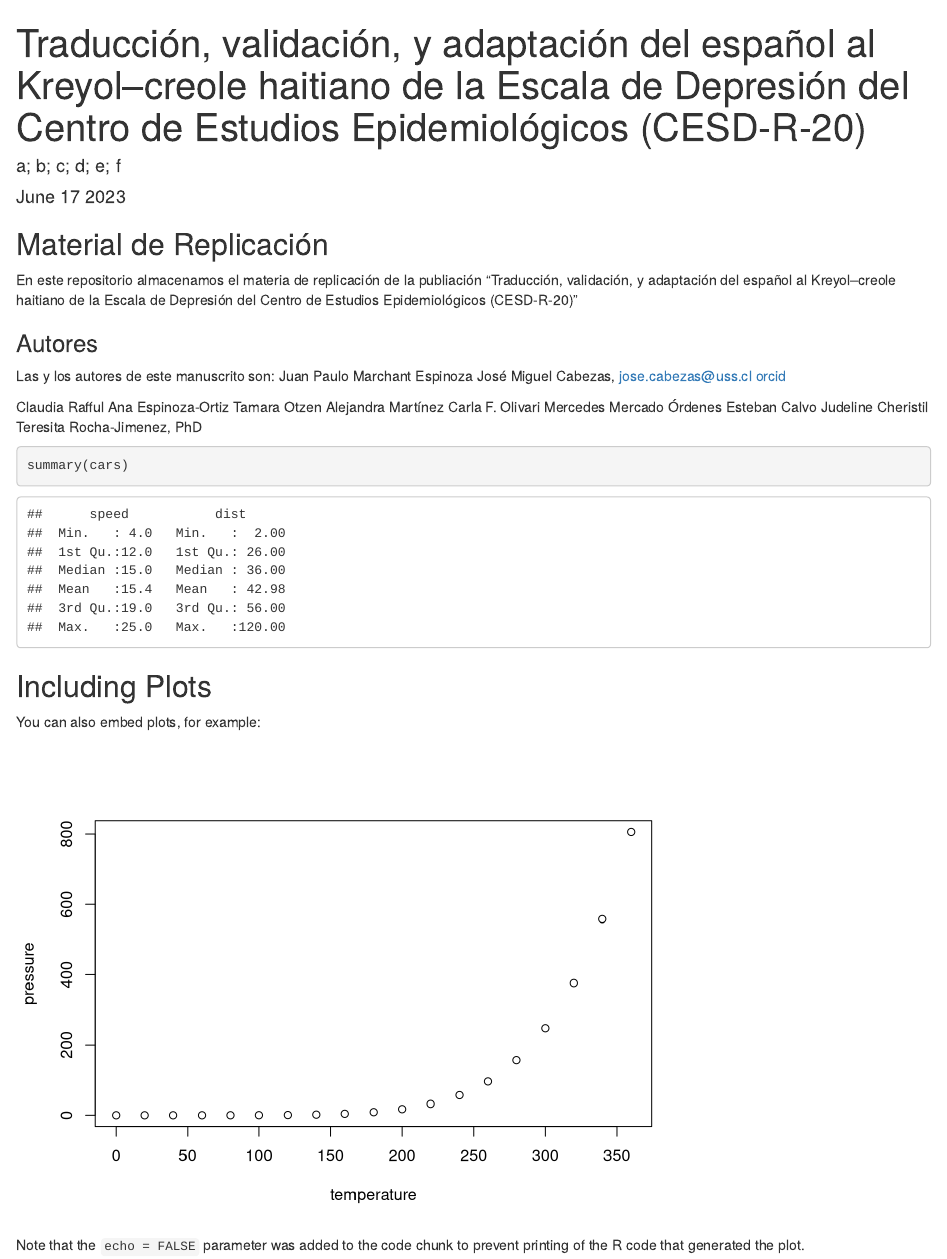
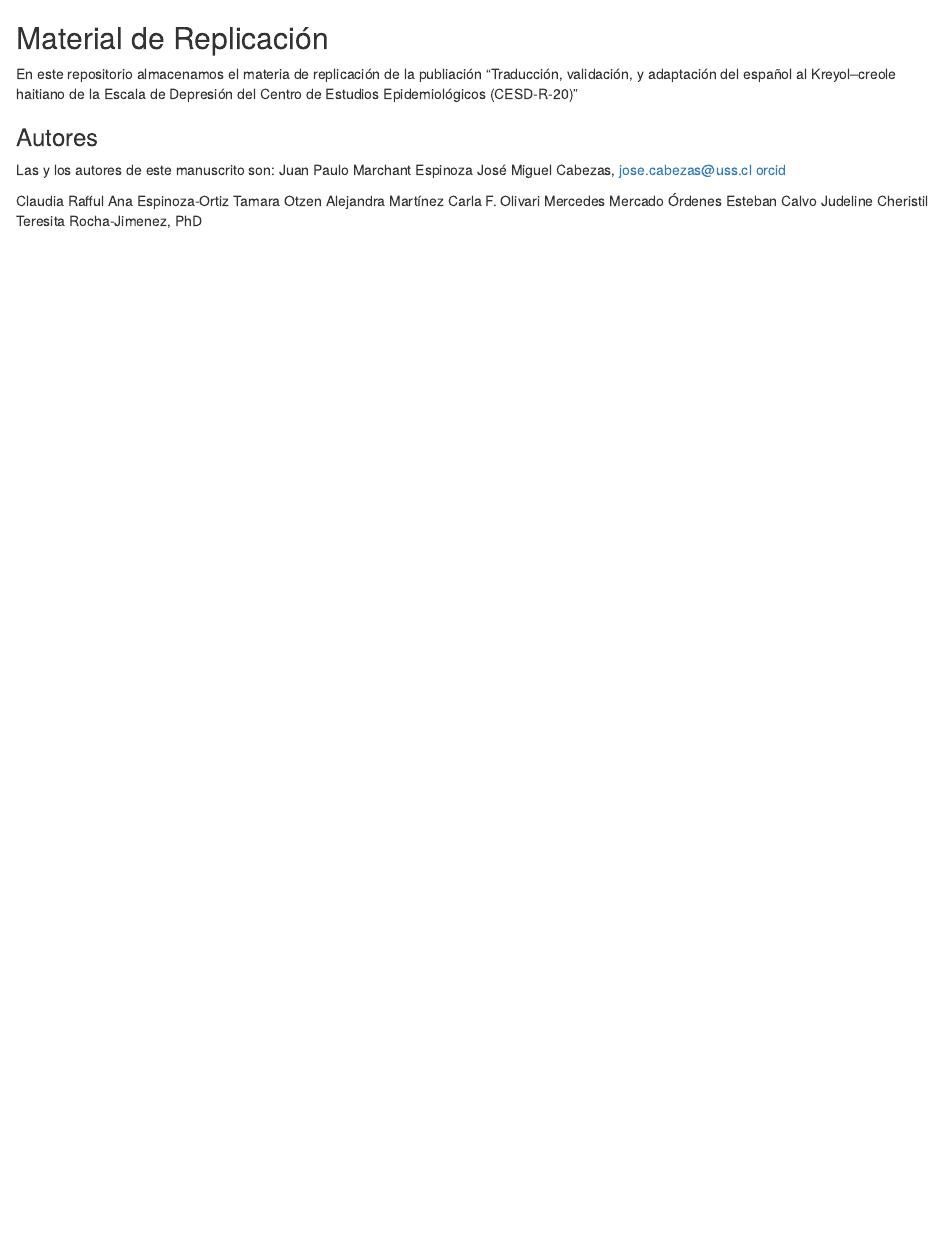
Before and after one commit to Fondecytiniciacion11200486/Traduccion-y-validacion-CESD-R-20, an R Markdown document (README.Rmd): the page in a window 1100 px wide, from its top. Rendered offline with R 4.5, knitr and Pandoc, with nearby package versions.

Commit message:
Update README.Rmd

````diff
--- a/README.Rmd
+++ b/README.Rmd
@@ -1,13 +1,4 @@
----
-title: "Traducción, validación, y adaptación del español al Kreyol–creole haitiano de la Escala de Depresión del Centro de Estudios Epidemiológicos (CESD-R-20)"
-author: "a; b; c; d; e; f"
-date: "June 17 2023"
-output: html_document
----
 
-```{r setup, include=FALSE}
-knitr::opts_chunk$set(echo=T)
-```
 
 ## Material de Replicación
 
@@ -27,19 +18,3 @@ Mercedes Mercado Órdenes
 Esteban Calvo
 Judeline Cheristil
 Teresita Rocha-Jimenez, PhD
-
-
-
-```{r cars}
-summary(cars)
-```
-
-## Including Plots
-
-You can also embed plots, for example:
-
-```{r pressure, echo=FALSE}
-plot(pressure)
-```
-
-Note that the `echo = FALSE` parameter was added to the code chunk to prevent printing of the R code that generated the plot.
````
